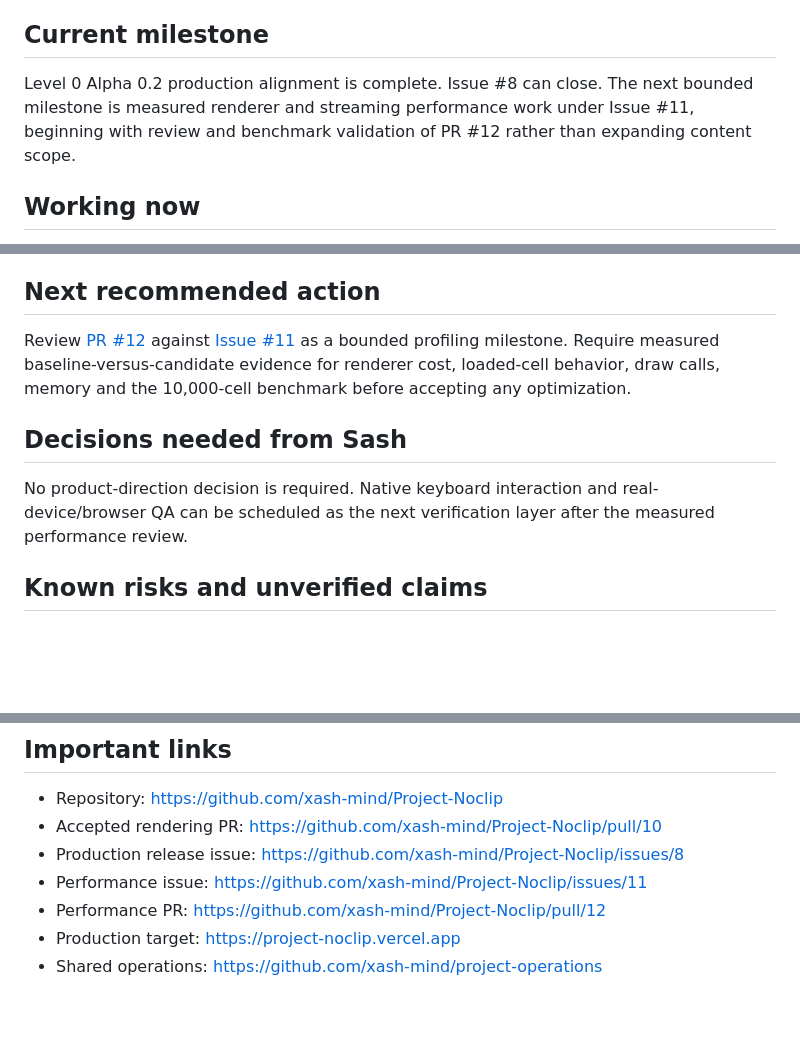
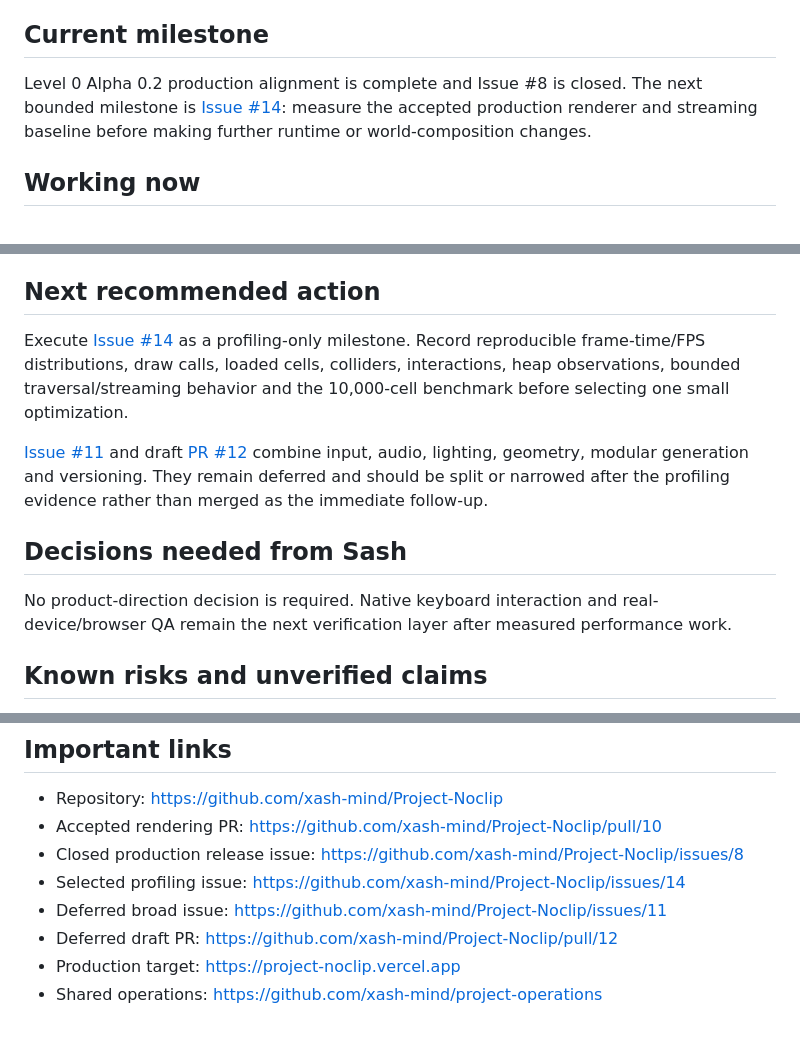
Before and after one commit to xash-mind/Project-Noclip, a Markdown page: STATUS.md, 3 parts joined by grey strips. Rendered like a GitHub page; blank space fills up the shorter version.

Commit message:
docs: select bounded post-release profiling milestone

```diff
--- a/STATUS.md
+++ b/STATUS.md
@@ -12,7 +12,7 @@
 
 ## Current milestone
 
-Level 0 Alpha 0.2 production alignment is complete. Issue #8 can close. The next bounded milestone is measured renderer and streaming performance work under Issue #11, beginning with review and benchmark validation of PR #12 rather than expanding content scope.
+Level 0 Alpha 0.2 production alignment is complete and Issue #8 is closed. The next bounded milestone is [Issue #14](https://github.com/xash-mind/Project-Noclip/issues/14): measure the accepted production renderer and streaming baseline before making further runtime or world-composition changes.
 
 ## Working now
 
@@ -62,11 +62,13 @@ None for Level 0 Alpha 0.2 production alignment.
 
 ## Next recommended action
 
-Review [PR #12](https://github.com/xash-mind/Project-Noclip/pull/12) against [Issue #11](https://github.com/xash-mind/Project-Noclip/issues/11) as a bounded profiling milestone. Require measured baseline-versus-candidate evidence for renderer cost, loaded-cell behavior, draw calls, memory and the 10,000-cell benchmark before accepting any optimization.
+Execute [Issue #14](https://github.com/xash-mind/Project-Noclip/issues/14) as a profiling-only milestone. Record reproducible frame-time/FPS distributions, draw calls, loaded cells, colliders, interactions, heap observations, bounded traversal/streaming behavior and the 10,000-cell benchmark before selecting one small optimization.
+
+[Issue #11](https://github.com/xash-mind/Project-Noclip/issues/11) and draft [PR #12](https://github.com/xash-mind/Project-Noclip/pull/12) combine input, audio, lighting, geometry, modular generation and versioning. They remain deferred and should be split or narrowed after the profiling evidence rather than merged as the immediate follow-up.
 
 ## Decisions needed from Sash
 
-No product-direction decision is required. Native keyboard interaction and real-device/browser QA can be scheduled as the next verification layer after the measured performance review.
+No product-direction decision is required. Native keyboard interaction and real-device/browser QA remain the next verification layer after measured performance work.
 
 ## Known risks and unverified claims
 
@@ -82,8 +84,9 @@ No product-direction decision is required. Native keyboard interaction and real-
 
 - Repository: https://github.com/xash-mind/Project-Noclip
 - Accepted rendering PR: https://github.com/xash-mind/Project-Noclip/pull/10
-- Production release issue: https://github.com/xash-mind/Project-Noclip/issues/8
-- Performance issue: https://github.com/xash-mind/Project-Noclip/issues/11
-- Performance PR: https://github.com/xash-mind/Project-Noclip/pull/12
+- Closed production release issue: https://github.com/xash-mind/Project-Noclip/issues/8
+- Selected profiling issue: https://github.com/xash-mind/Project-Noclip/issues/14
+- Deferred broad issue: https://github.com/xash-mind/Project-Noclip/issues/11
+- Deferred draft PR: https://github.com/xash-mind/Project-Noclip/pull/12
 - Production target: https://project-noclip.vercel.app
 - Shared operations: https://github.com/xash-mind/project-operations
```
